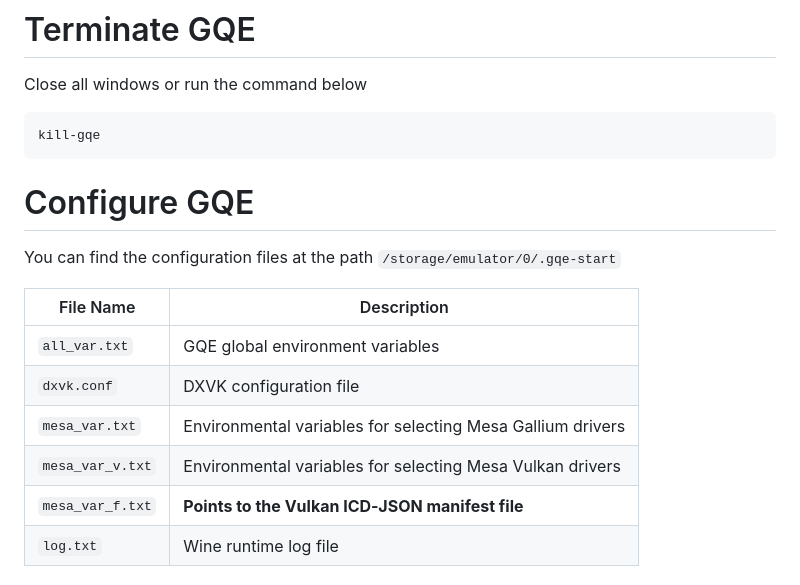
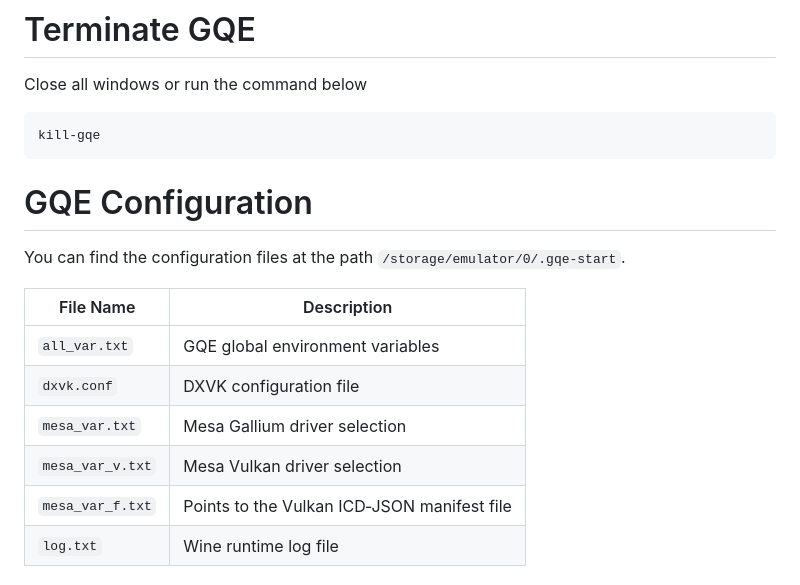
Before and after one commit to ocnedkf/GQE-emulator, a Markdown page: README.md, the part around the change. Drawn GitHub-style.

````diff
--- a/README.md
+++ b/README.md
@@ -35,17 +35,16 @@ Close all windows or run the command below
 ```bash
 kill-gqe
 ```
-
-# Configure GQE
-You can find the configuration files at the path `/storage/emulator/0/.gqe-start`
+# GQE Configuration
+You can find the configuration files at the path `/storage/emulator/0/.gqe-start`.
 
 | File Name | Description |
 |---|---|
 | `all_var.txt` | GQE global environment variables |
 | `dxvk.conf` | DXVK configuration file |
-| `mesa_var.txt` | Environmental variables for selecting Mesa Gallium drivers |
-| `mesa_var_v.txt` | Environmental variables for selecting Mesa Vulkan drivers |
-| `mesa_var_f.txt` | **Points to the Vulkan ICD‑JSON manifest file** |
+| `mesa_var.txt` | Mesa Gallium driver selection |
+| `mesa_var_v.txt` | Mesa Vulkan driver selection |
+| `mesa_var_f.txt` | Points to the Vulkan ICD‑JSON manifest file |
 | `log.txt` | Wine runtime log file |
 
 # Fix GQE
````
